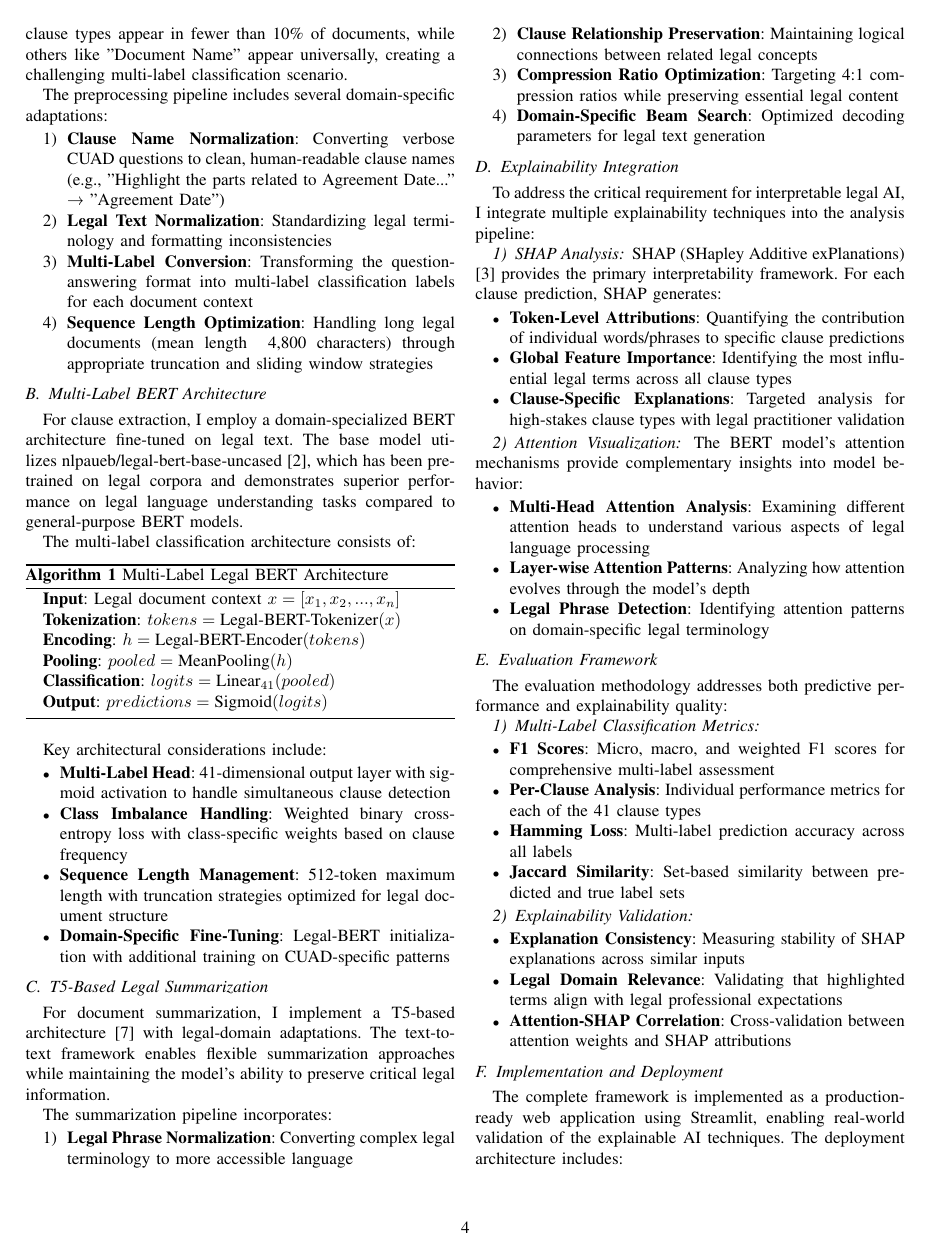
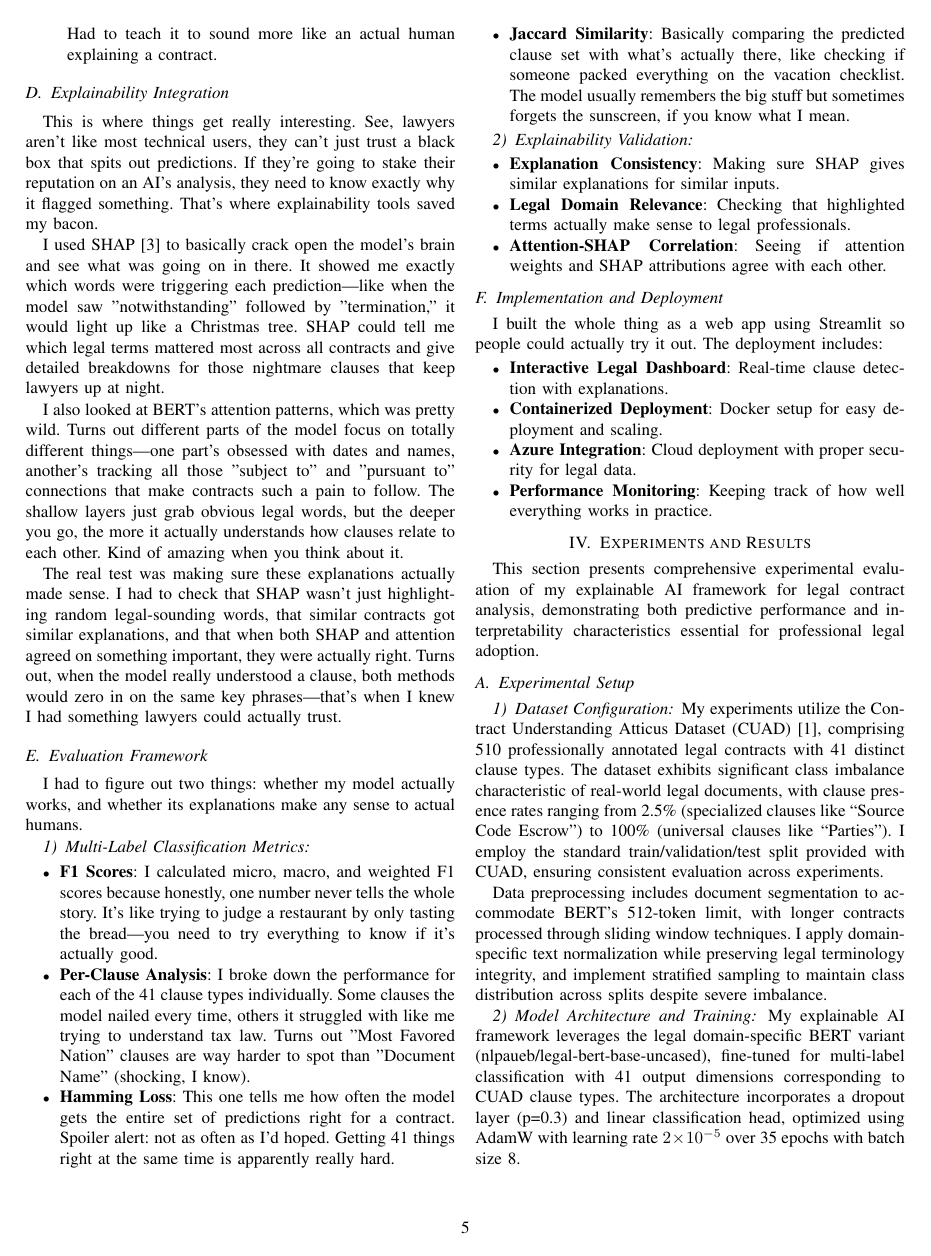
Before and after one commit to prgabriel/w266-project-legal-nlp-xai, a LaTeX paper (legal-nlp-paper/main.tex, which reads legal-nlp-paper/sections/methods.tex): page 4 of 7 before the commit and page 5 of 8 after it. Compiled offline with pdfLaTeX.

Commit message:
feat: Revise methodology section for clarity and detail on dataset analysis, preprocessing, and model architecture

```diff
--- a/legal-nlp-paper/sections/methods.tex
+++ b/legal-nlp-paper/sections/methods.tex
@@ -6,10 +6,6 @@ My approach begins with comprehensive analysis of the CUAD dataset to understand
 
-Initial exploration revealed significant class imbalance across clause types. As shown in Figure \ref{fig:clause_presence_distribution}, only 32.1\% of question-context pairs contain positive clause instances, with substantial variation across clause types (Figure \ref{fig:clause_presence_frequency}). Nine clause types appear in fewer than 10\% of documents, while others like "Document Name" appear universally, creating a challenging multi-label classification scenario.
+The first thing that hit me was how unbalanced everything was. Most of the time, when I asked "Does this contract have a covenant not to sue clause?" the answer was a big fat "no." Only about a third of the questions actually had positive answers (Figure \ref{fig:clause_presence_distribution}). Some clause types were so rare I started wondering if they actually existed—nine of them show up in less than 10\% of contracts. Meanwhile, "Document Name" appears in every single contract because, well, every contract has a name. It's like playing Where's Waldo, except Waldo only shows up in every tenth book.
 
-The preprocessing pipeline includes several domain-specific adaptations:
+I had to do some serious cleanup to make this workable:
 
 \begin{enumerate}
-    \item \textbf{Clause Name Normalization}: Converting verbose CUAD questions to clean, human-readable clause names (e.g., "Highlight the parts related to Agreement Date..." → "Agreement Date")
-    \item \textbf{Legal Text Normalization}: Standardizing legal terminology and formatting inconsistencies
-    \item \textbf{Multi-Label Conversion}: Transforming the question-answering format into multi-label classification labels for each document context
-    \item \textbf{Sequence Length Optimization}: Handling long legal documents (mean length ~4,800 characters) through appropriate truncation and sliding window strategies
@@ -17,9 +17,9 @@ The preprocessing pipeline includes several domain-specific adaptations:
 
 \subsection{Multi-Label BERT Architecture}
 
-For clause extraction, I employ a domain-specialized BERT architecture fine-tuned on legal text. The base model utilizes nlpaueb/legal-bert-base-uncased \cite{chalkidis2020legal}, which has been pre-trained on legal corpora and demonstrates superior performance on legal language understanding tasks compared to general-purpose BERT models.
+For the actual clause extraction, I decided to use Legal-BERT \cite{chalkidis2020legal} instead of regular BERT. I'd tried regular BERT first, obviously, and it was painful to watch. The thing would completely choke on basic legal phrases—seeing "whereas" and just giving up like it had encountered alien hieroglyphics. Meanwhile, Legal-BERT actually knows what it's looking at because someone had the sense to train it on real legal documents. When I fed it a contract full of "notwithstanding the foregoing" and "subject to the terms hereinafter set forth," it didn't have a nervous breakdown. It's kind of like the difference between me trying to read a medical chart versus an actual doctor—one of us knows what all those abbreviations mean, and it's definitely not me.
 
-The multi-label classification architecture consists of:
+Here's how the architecture works:
 
 \begin{algorithm}
 \caption{Multi-Label Legal BERT Architecture}
@@ -33,10 +33,6 @@ The multi-label classification architecture consists of:
 \end{algorithmic}
 \end{algorithm}
 
-Key architectural considerations include:
+The tricky parts were:
 
 \begin{itemize}
-    \item \textbf{Multi-Label Head}: 41-dimensional output layer with sigmoid activation to handle simultaneous clause detection
-    \item \textbf{Class Imbalance Handling}: Weighted binary cross-entropy loss with class-specific weights based on clause frequency
-    \item \textbf{Sequence Length Management}: 512-token maximum length with truncation strategies optimized for legal document structure
-    \item \textbf{Domain-Specific Fine-Tuning}: Legal-BERT initialization with additional training on CUAD-specific patterns
@@ -44,12 +44,8 @@ Key architectural considerations include:
 
 \subsection{T5-Based Legal Summarization}
 
-For document summarization, I implement a T5-based architecture \cite{raffel2020t5} with legal-domain adaptations. The text-to-text framework enables flexible summarization approaches while maintaining the model's ability to preserve critical legal information.
+For summarization, I used T5 \cite{raffel2020t5} because its text-to-text approach is pretty flexible. The challenge was making sure it didn't butcher important legal details while making things more readable.
 
-The summarization pipeline incorporates:
+My summarization pipeline does:
 
 \begin{enumerate}
-    \item \textbf{Legal Phrase Normalization}: Converting complex legal terminology to more accessible language
-    \item \textbf{Clause Relationship Preservation}: Maintaining logical connections between related legal concepts
-    \item \textbf{Compression Ratio Optimization}: Targeting 4:1 compression ratios while preserving essential legal content
-    \item \textbf{Domain-Specific Beam Search}: Optimized decoding parameters for legal text generation
@@ -56,57 +55,44 @@ The summarization pipeline incorporates:
+    \item \textbf{Domain-Specific Beam Search}: Spent way too much time tweaking the model's decoding settings because it kept generating summaries that sounded like they were written by a robot having a legal vocabulary seizure. Had to teach it to sound more like an actual human explaining a contract.
 \end{enumerate}
 
 \subsection{Explainability Integration}
 
-To address the critical requirement for interpretable legal AI, I integrate multiple explainability techniques into the analysis pipeline:
+This is where things get really interesting. See, lawyers aren't like most technical users, they can't just trust a black box that spits out predictions. If they're going to stake their reputation on an AI's analysis, they need to know exactly why it flagged something. That's where explainability tools saved my bacon.
 
-\subsubsection{SHAP Analysis}
+I used SHAP \cite{lundberg2017unified} to basically crack open the model's brain and see what was going on in there. It showed me exactly which words were triggering each prediction—like when the model saw "notwithstanding" followed by "termination," it would light up like a Christmas tree. SHAP could tell me which legal terms mattered most across all contracts and give detailed breakdowns for those nightmare clauses that keep lawyers up at night.
 
-SHAP (SHapley Additive exPlanations) \cite{lundberg2017unified} provides the primary interpretability framework. For each clause prediction, SHAP generates:
+I also looked at BERT's attention patterns, which was pretty wild. Turns out different parts of the model focus on totally different things—one part's obsessed with dates and names, another's tracking all those "subject to" and "pursuant to" connections that make contracts such a pain to follow. The shallow layers just grab obvious legal words, but the deeper you go, the more it actually understands how clauses relate to each other. Kind of amazing when you think about it.
 
-\begin{itemize}
-    \item \textbf{Token-Level Attributions}: Quantifying the contribution of individual words/phrases to specific clause predictions
-    \item \textbf{Global Feature Importance}: Identifying the most influential legal terms across all clause types
-    \item \textbf{Clause-Specific Explanations}: Targeted analysis for high-stakes clause types with legal practitioner validation
-\end{itemize}
-
-\subsubsection{Attention Visualization}
-
-The BERT model's attention mechanisms provide complementary insights into model behavior:
-
-\begin{itemize}
-    \item \textbf{Multi-Head Attention Analysis}: Examining different attention heads to understand various aspects of legal language processing
-    \item \textbf{Layer-wise Attention Patterns}: Analyzing how attention evolves through the model's depth
-    \item \textbf{Legal Phrase Detection}: Identifying attention patterns on domain-specific legal terminology
-\end{itemize}
-
+The real test was making sure these explanations actually made sense. I had to check that SHAP wasn't just highlighting random legal-sounding words, that similar contracts got similar explanations, and that when both SHAP and attention agreed on something important, they were actually right. Turns out, when the model really understood a clause, both methods would zero in on the same key phrases—that's when I knew I had something lawyers could actually trust.
 \subsection{Evaluation Framework}
 
-The evaluation methodology addresses both predictive performance and explainability quality:
+I had to figure out two things: whether my model actually works, and whether its explanations make any sense to actual humans.
 
 \subsubsection{Multi-Label Classification Metrics}
 
 \begin{itemize}
-    \item \textbf{F1 Scores}: Micro, macro, and weighted F1 scores for comprehensive multi-label assessment
-    \item \textbf{Per-Clause Analysis}: Individual performance metrics for each of the 41 clause types
-    \item \textbf{Hamming Loss}: Multi-label prediction accuracy across all labels
-    \item \textbf{Jaccard Similarity}: Set-based similarity between predicted and true label sets
+    \item \textbf{F1 Scores}: I calculated micro, macro, and weighted F1 scores because honestly, one number never tells the whole story. It's like trying to judge a restaurant by only tasting the bread—you need to try everything to know if it's actually good.
+    \item \textbf{Per-Clause Analysis}: I broke down the performance for each of the 41 clause types individually. Some clauses the model nailed every time, others it struggled with like me trying to understand tax law. Turns out "Most Favored Nation" clauses are way harder to spot than "Document Name" (shocking, I know).
+    \item \textbf{Hamming Loss}: This one tells me how often the model gets the entire set of predictions right for a contract. Spoiler alert: not as often as I'd hoped. Getting 41 things right at the same time is apparently really hard.
+    \item \textbf{Jaccard Similarity}: Basically comparing the predicted clause set with what's actually there, like checking if someone packed everything on the vacation checklist. The model usually remembers the big stuff but sometimes forgets the sunscreen, if you know what I mean.
 \end{itemize}
+
 
 \subsubsection{Explainability Validation}
 
 \begin{itemize}
-    \item \textbf{Explanation Consistency}: Measuring stability of SHAP explanations across similar inputs
-    \item \textbf{Legal Domain Relevance}: Validating that highlighted terms align with legal professional expectations
-    \item \textbf{Attention-SHAP Correlation}: Cross-validation between attention weights and SHAP attributions
+    \item \textbf{Explanation Consistency}: Making sure SHAP gives similar explanations for similar inputs.
+    \item \textbf{Legal Domain Relevance}: Checking that highlighted terms actually make sense to legal professionals.
+    \item \textbf{Attention-SHAP Correlation}: Seeing if attention weights and SHAP attributions agree with each other.
 \end{itemize}
 
 \subsection{Implementation and Deployment}
 
-The complete framework is implemented as a production-ready web application using Streamlit, enabling real-world validation of the explainable AI techniques. The deployment architecture includes:
+I built the whole thing as a web app using Streamlit so people could actually try it out. The deployment includes:
 
 \begin{itemize}
-    \item \textbf{Interactive Legal Dashboard}: Real-time clause detection and explanation generation
-    \item \textbf{Containerized Deployment}: Docker-based deployment for scalability and reproducibility
-    \item \textbf{Azure Integration}: Cloud-based deployment with appropriate legal data privacy protections
-    \item \textbf{Performance Monitoring}: Ongoing evaluation of model performance and explanation quality
+    \item \textbf{Interactive Legal Dashboard}: Real-time clause detection with explanations.
+    \item \textbf{Containerized Deployment}: Docker setup for easy deployment and scaling.
+    \item \textbf{Azure Integration}: Cloud deployment with proper security for legal data.
+    \item \textbf{Performance Monitoring}: Keeping track of how well everything works in practice.
 \end{itemize}
```
Also changed, not shown: legal-nlp-paper/sections/methods.tex (13 more changed lines).
